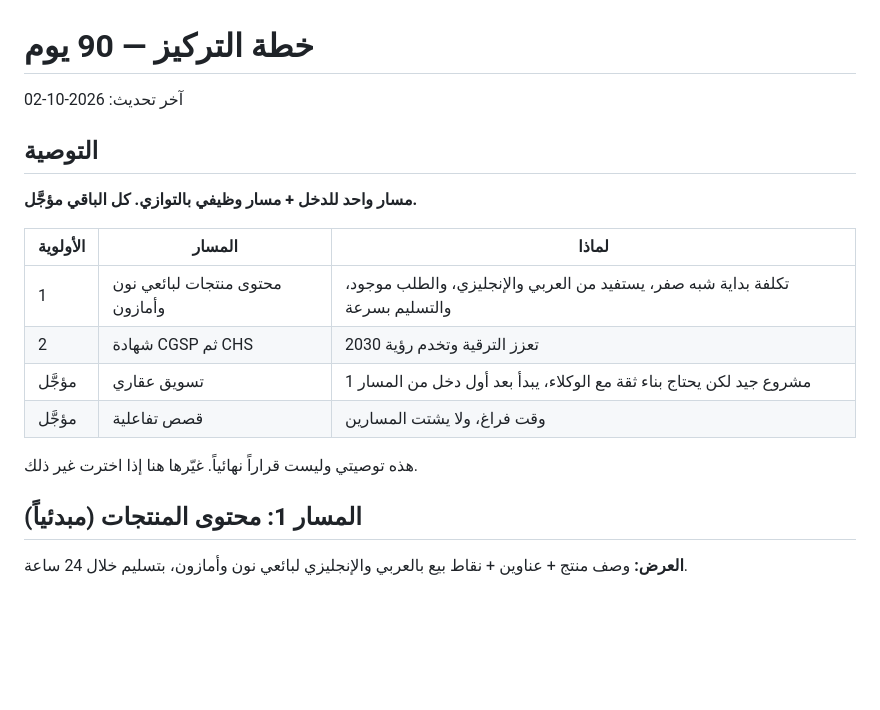
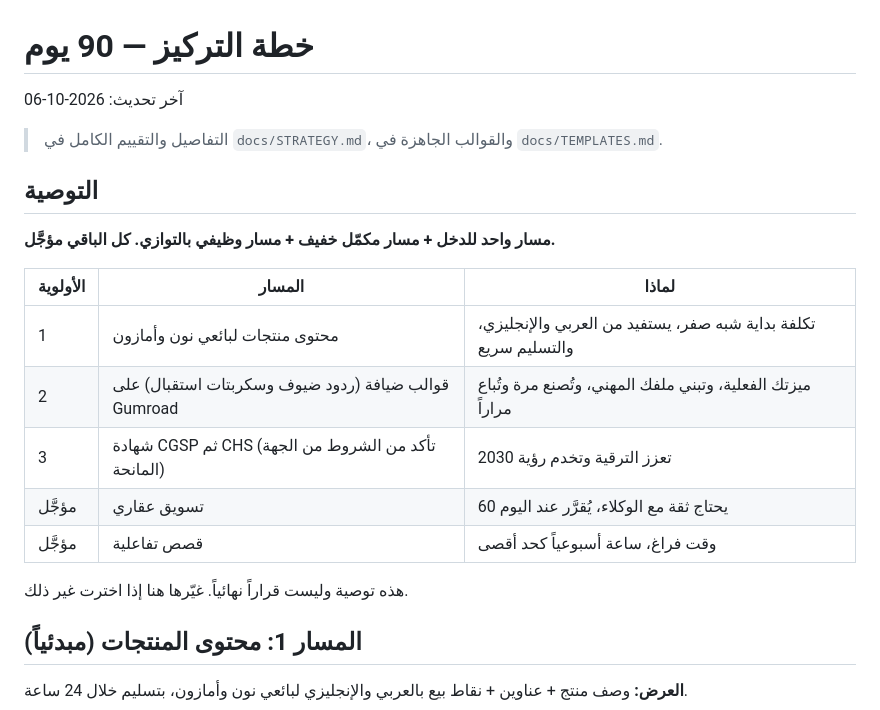
Before and after one commit to oalsuhail/-B, a Markdown page: docs/FOCUS.md, the part around the change. GitHub-like rendering; blank space fills up the shorter version.

Commit message:
Add strategy doc, templates, and sync focus plan
Co-Authored-By: Claude Sonnet 5.5 <noreply@anthropic.com>
Claude-Session: https://claude.ai/code/session_011WAU7SN7RZ86wGbZ35vAYk

```diff
--- a/docs/FOCUS.md
+++ b/docs/FOCUS.md
@@ -1,18 +1,21 @@
 # خطة التركيز — 90 يوم
 
-آخر تحديث: 2026-10-02
+آخر تحديث: 2026-10-06
+
+> التفاصيل والتقييم الكامل في `docs/STRATEGY.md`، والقوالب الجاهزة في `docs/TEMPLATES.md`.
 
 ## التوصية
-**مسار واحد للدخل + مسار وظيفي بالتوازي. كل الباقي مؤجَّل.**
+**مسار واحد للدخل + مسار مكمّل خفيف + مسار وظيفي بالتوازي. كل الباقي مؤجَّل.**
 
 | الأولوية | المسار | لماذا |
 |---|---|---|
-| 1 | محتوى منتجات لبائعي نون وأمازون | تكلفة بداية شبه صفر، يستفيد من العربي والإنجليزي، والطلب موجود، والتسليم بسرعة |
-| 2 | شهادة CGSP ثم CHS | تعزز الترقية وتخدم رؤية 2030 |
-| مؤجَّل | تسويق عقاري | مشروع جيد لكن يحتاج بناء ثقة مع الوكلاء، يبدأ بعد أول دخل من المسار 1 |
-| مؤجَّل | قصص تفاعلية | وقت فراغ، ولا يشتت المسارين |
+| 1 | محتوى منتجات لبائعي نون وأمازون | تكلفة بداية شبه صفر، يستفيد من العربي والإنجليزي، والتسليم سريع |
+| 2 | قوالب ضيافة (ردود ضيوف وسكربتات استقبال) على Gumroad | ميزتك الفعلية، وتبني ملفك المهني، وتُصنع مرة وتُباع مراراً |
+| 3 | شهادة CGSP ثم CHS (تأكد من الشروط من الجهة المانحة) | تعزز الترقية وتخدم رؤية 2030 |
+| مؤجَّل | تسويق عقاري | يحتاج ثقة مع الوكلاء، يُقرَّر عند اليوم 60 |
+| مؤجَّل | قصص تفاعلية | وقت فراغ، ساعة أسبوعياً كحد أقصى |
 
-هذه توصيتي وليست قراراً نهائياً. غيّرها هنا إذا اخترت غير ذلك.
+هذه توصية وليست قراراً نهائياً. غيّرها هنا إذا اخترت غير ذلك.
 
 ## المسار 1: محتوى المنتجات (مبدئياً)
 **العرض:** وصف منتج + عناوين + نقاط بيع بالعربي والإنجليزي لبائعي نون وأمازون، بتسليم خلال 24 ساعة.
```
Also changed, not shown: docs/STRATEGY.md (added, +106 -0 lines), docs/TEMPLATES.md (added, +118 -0 lines).
